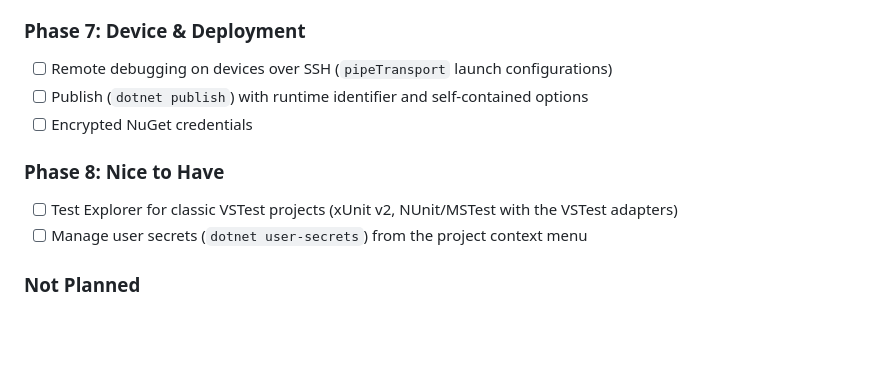
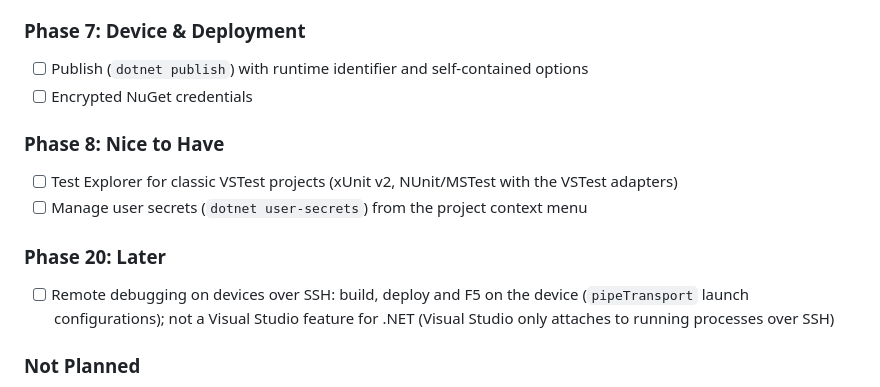
Before and after one commit to hempe/vscode-dot-studio, a Markdown page: README.md, the part around the change. GitHub-like rendering; blank space fills up the shorter version.

Commit message:
README: F5 on devices moves to Phase 20
Co-Authored-By: Claude Opus 5.5 <noreply@anthropic.com>

```diff
--- a/README.md
+++ b/README.md
@@ -150,13 +150,15 @@ Ordered by what is needed to drop Visual Studio for daily work. Phases 1–4 cov
 - Debugging starts the test app in the C# debugger with the same arguments
 
 ### Phase 7: Device & Deployment
-- [ ] Remote debugging on devices over SSH (`pipeTransport` launch configurations)
 - [ ] Publish (`dotnet publish`) with runtime identifier and self-contained options
 - [ ] Encrypted NuGet credentials
 
 ### Phase 8: Nice to Have
 - [ ] Test Explorer for classic VSTest projects (xUnit v2, NUnit/MSTest with the VSTest adapters)
 - [ ] Manage user secrets (`dotnet user-secrets`) from the project context menu
+
+### Phase 20: Later
+- [ ] Remote debugging on devices over SSH: build, deploy and F5 on the device (`pipeTransport` launch configurations); not a Visual Studio feature for .NET (Visual Studio only attaches to running processes over SSH)
 
 ### Not Planned
 - .NET Framework 4.x / Mono build and debug support
```
